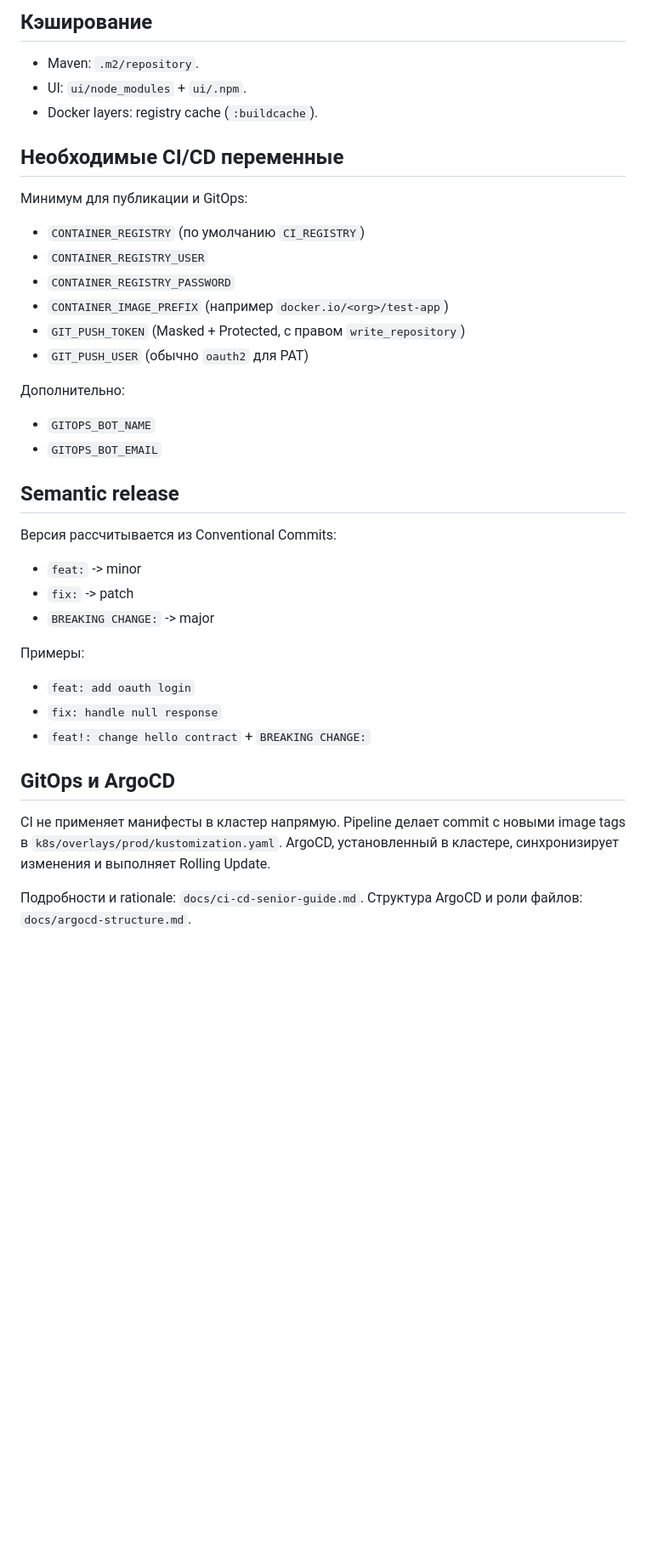
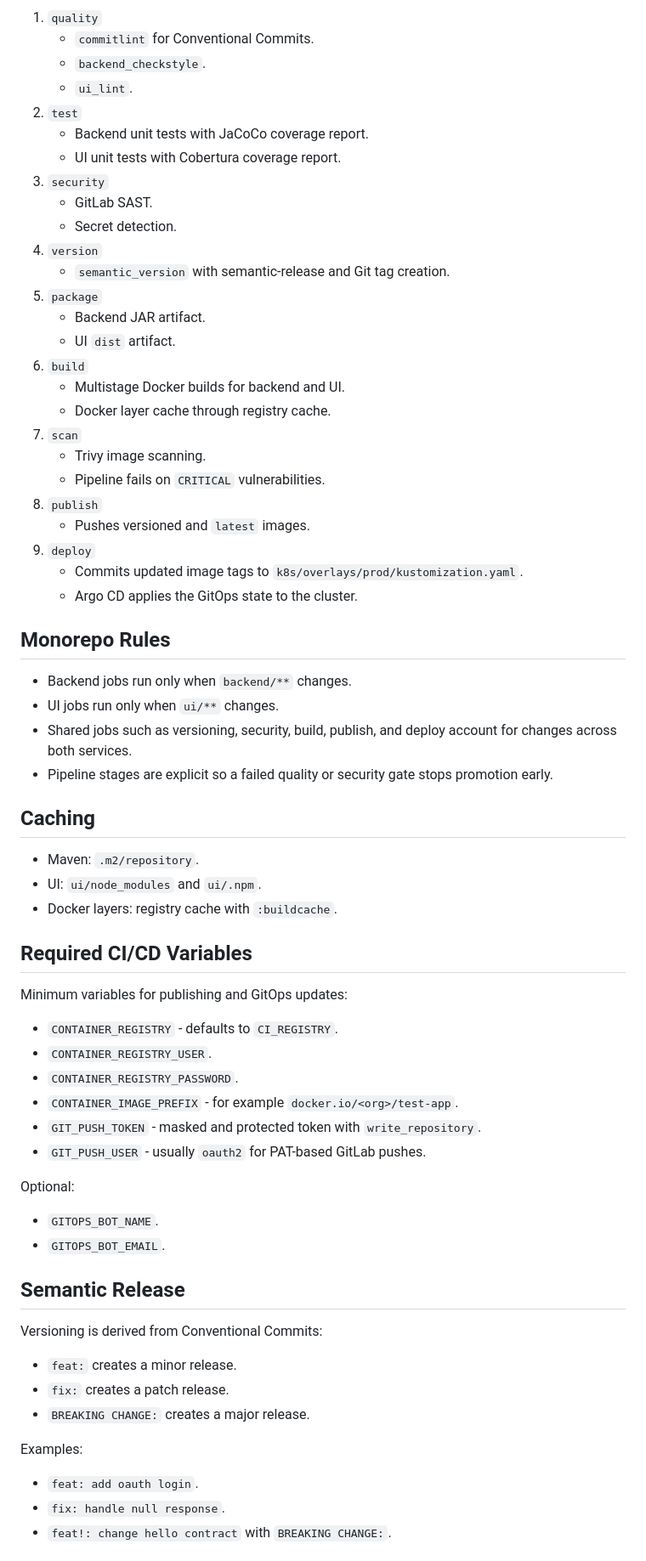
Before and after one commit to Zakharden/heritage-cicd, a Markdown page: README.md, the part around one of its changes. Shown at 85% size. Rendered like a GitHub page; blank space fills up the shorter version.

Commit message:
Reframe CI/CD reference README

```diff
--- a/README.md
+++ b/README.md
@@ -66,37 +54,71 @@ npm run dev
 
-## Кэширование
+1. `quality`
+   - `commitlint` for Conventional Commits.
+   - `backend_checkstyle`.
+   - `ui_lint`.
+2. `test`
+   - Backend unit tests with JaCoCo coverage report.
+   - UI unit tests with Cobertura coverage report.
+3. `security`
+   - GitLab SAST.
+   - Secret detection.
+4. `version`
+   - `semantic_version` with semantic-release and Git tag creation.
+5. `package`
+   - Backend JAR artifact.
+   - UI `dist` artifact.
+6. `build`
+   - Multistage Docker builds for backend and UI.
+   - Docker layer cache through registry cache.
+7. `scan`
+   - Trivy image scanning.
+   - Pipeline fails on `CRITICAL` vulnerabilities.
+8. `publish`
+   - Pushes versioned and `latest` images.
+9. `deploy`
+   - Commits updated image tags to `k8s/overlays/prod/kustomization.yaml`.
+   - Argo CD applies the GitOps state to the cluster.
+
+## Monorepo Rules
+
+- Backend jobs run only when `backend/**` changes.
+- UI jobs run only when `ui/**` changes.
+- Shared jobs such as versioning, security, build, publish, and deploy account for changes across both services.
+- Pipeline stages are explicit so a failed quality or security gate stops promotion early.
+
+## Caching
+
 - Maven: `.m2/repository`.
-- UI: `ui/node_modules` + `ui/.npm`.
-- Docker layers: registry cache (`:buildcache`).
+- UI: `ui/node_modules` and `ui/.npm`.
+- Docker layers: registry cache with `:buildcache`.
 
-## Необходимые CI/CD переменные
-Минимум для публикации и GitOps:
-- `CONTAINER_REGISTRY` (по умолчанию `CI_REGISTRY`)
-- `CONTAINER_REGISTRY_USER`
-- `CONTAINER_REGISTRY_PASSWORD`
-- `CONTAINER_IMAGE_PREFIX` (например `docker.io/<org>/test-app`)
-- `GIT_PUSH_TOKEN` (Masked + Protected, c правом `write_repository`)
-- `GIT_PUSH_USER` (обычно `oauth2` для PAT)
+## Required CI/CD Variables
 
-Дополнительно:
-- `GITOPS_BOT_NAME`
-- `GITOPS_BOT_EMAIL`
+Minimum variables for publishing and GitOps updates:
 
-## Semantic release
-Версия рассчитывается из Conventional Commits:
-- `feat:` -> minor
-- `fix:` -> patch
-- `BREAKING CHANGE:` -> major
+- `CONTAINER_REGISTRY` - defaults to `CI_REGISTRY`.
+- `CONTAINER_REGISTRY_USER`.
+- `CONTAINER_REGISTRY_PASSWORD`.
+- `CONTAINER_IMAGE_PREFIX` - for example `docker.io/<org>/test-app`.
+- `GIT_PUSH_TOKEN` - masked and protected token with `write_repository`.
+- `GIT_PUSH_USER` - usually `oauth2` for PAT-based GitLab pushes.
 
-Примеры:
-- `feat: add oauth login`
-- `fix: handle null response`
-- `feat!: change hello contract` + `BREAKING CHANGE:`
+Optional:
 
-## GitOps и ArgoCD
-CI не применяет манифесты в кластер напрямую.
-Pipeline делает commit с новыми image tags в `k8s/overlays/prod/kustomization.yaml`.
-ArgoCD, установленный в кластере, синхронизирует изменения и выполняет Rolling Update.
+- `GITOPS_BOT_NAME`.
+- `GITOPS_BOT_EMAIL`.
 
-Подробности и rationale: `docs/ci-cd-senior-guide.md`.
-Структура ArgoCD и роли файлов: `docs/argocd-structure.md`.
+## Semantic Release
+
+Versioning is derived from Conventional Commits:
+
+- `feat:` creates a minor release.
+- `fix:` creates a patch release.
+- `BREAKING CHANGE:` creates a major release.
+
+Examples:
+
+- `feat: add oauth login`.
+- `fix: handle null response`.
+- `feat!: change hello contract` with `BREAKING CHANGE:`.
+
```
Also changed, not shown: other parts of README.md (+56 -44 lines).
